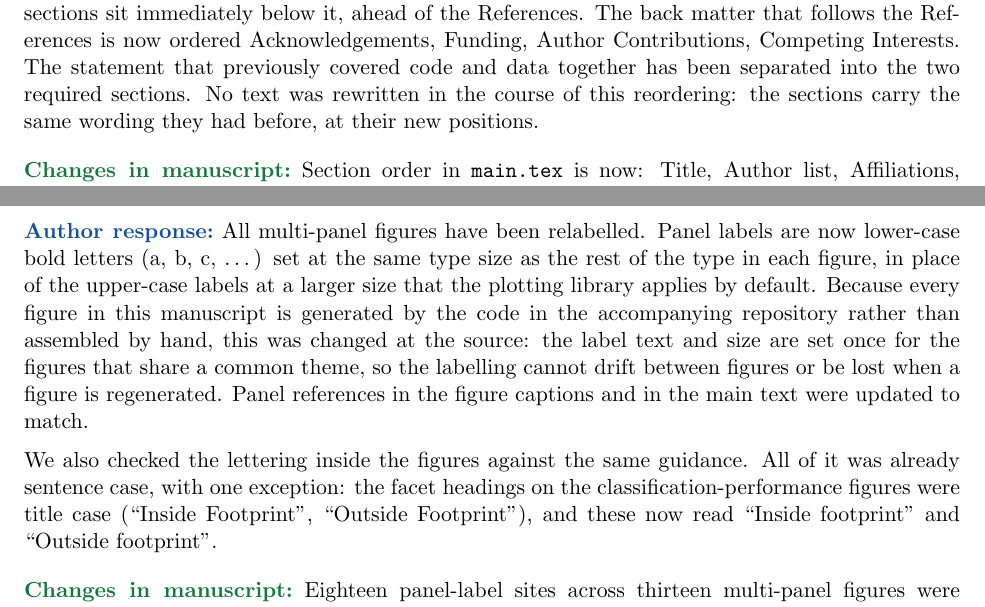
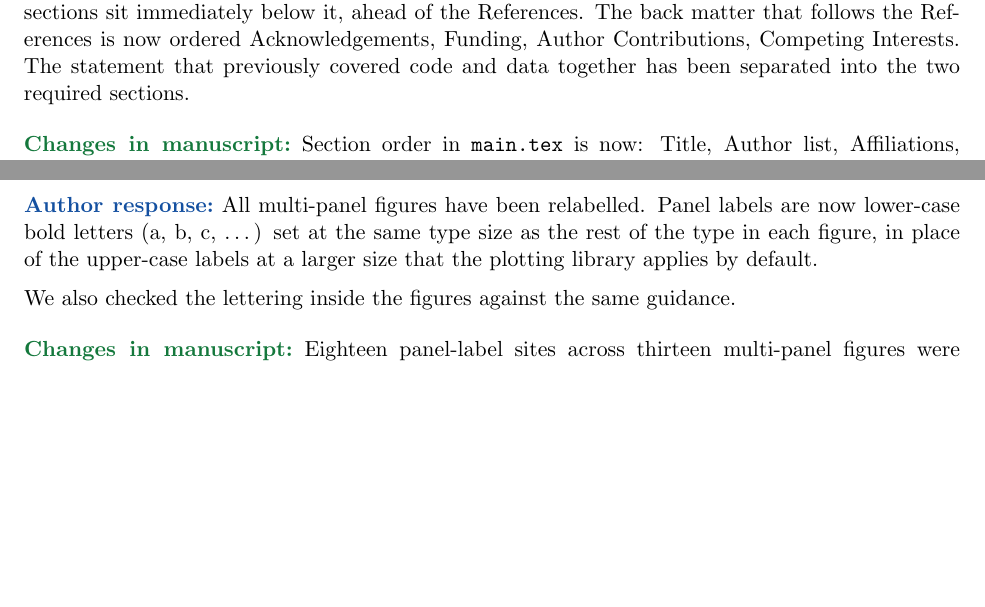
Before and after one commit to emlab-ucsb/paper-ocean-ghg, a LaTeX document (point_by_point_response_revision_1.tex): two parts of pages 1 and 2 of 13, joined at a grey line, cut so that both start at the same text, the shorter picture padded with empty space. Compiled offline with pdfLaTeX.

Commit message:
Updates from Overleaf

```diff
--- a/point_by_point_response_revision_1.tex
+++ b/point_by_point_response_revision_1.tex
@@ -92,9 +92,7 @@ Methods section now follows the Discussion directly, and the Data Availability a
 Code Availability sections sit immediately below it, ahead of the References. The
 back matter that follows the References is now ordered Acknowledgements, Funding,
 Author Contributions, Competing Interests. The statement that previously covered
-code and data together has been separated into the two required sections. No text
-was rewritten in the course of this reordering: the sections carry the same wording
-they had before, at their new positions.
+code and data together has been separated into the two required sections.
 
 \changes Section order in \texttt{main.tex} is now: Title, Author list,
 Affiliations, Abstract, Introduction, Results, Discussion, Methods, Data
@@ -123,17 +121,9 @@ as a legends-only section at the end --- confirm which the editor prefers.}
 \response All multi-panel figures have been relabelled. Panel labels are now
 lower-case bold letters (a, b, c, \ldots) set at the same type size as the rest of
 the type in each figure, in place of the upper-case labels at a larger size that the
-plotting library applies by default. Because every figure in this manuscript is
-generated by the code in the accompanying repository rather than assembled by hand,
-this was changed at the source: the label text and size are set once for the figures
-that share a common theme, so the labelling cannot drift between figures or be lost
-when a figure is regenerated. Panel references in the figure captions and in the
-main text were updated to match.
+plotting library applies by default.
 
-We also checked the lettering inside the figures against the same guidance. All of
-it was already sentence case, with one exception: the facet headings on the
-classification-performance figures were title case (``Inside Footprint'', ``Outside
-Footprint''), and these now read ``Inside footprint'' and ``Outside footprint''.
+We also checked the lettering inside the figures against the same guidance.
 
 \changes Eighteen panel-label sites across thirteen multi-panel figures were
 changed from upper-case to lower-case bold letters, and their type size set to match
```
